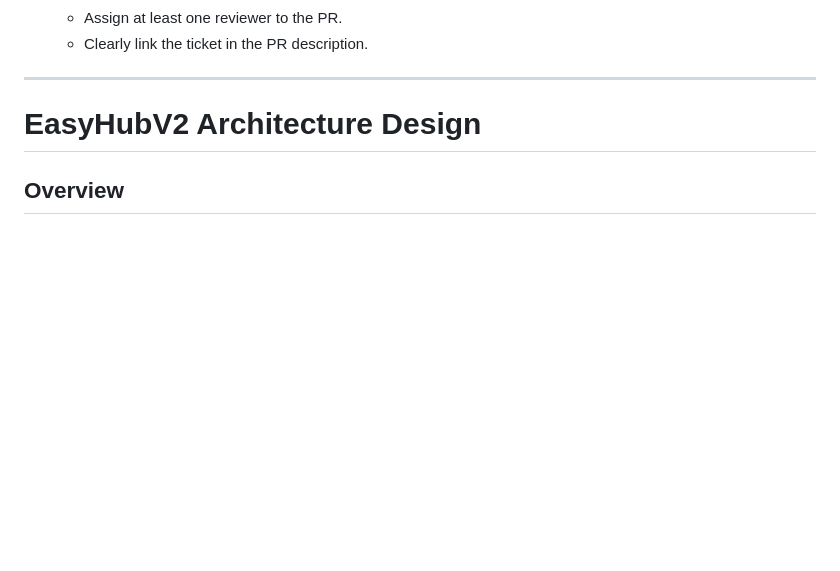
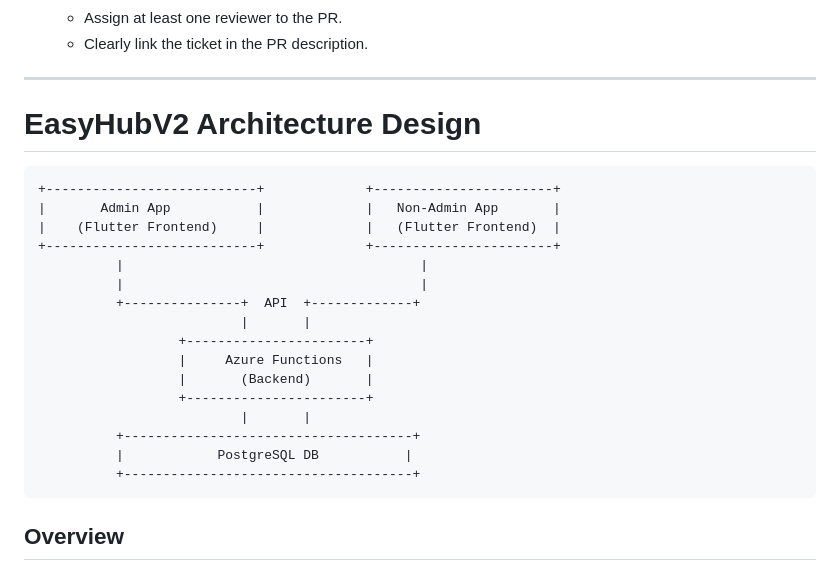
Before and after one commit to JTAndo/EasyHubV2, a Markdown page: docs/basic_overview.md, the part around the change. GitHub-like rendering; blank space fills up the shorter version.

````diff
--- a/docs/basic_overview.md
+++ b/docs/basic_overview.md
@@ -13,7 +13,24 @@
 ---
 
 # EasyHubV2 Architecture Design
-
+```plaintext
++---------------------------+             +-----------------------+
+|       Admin App           |             |   Non-Admin App       |
+|    (Flutter Frontend)     |             |   (Flutter Frontend)  |
++---------------------------+             +-----------------------+
+          |                                      |
+          |                                      |
+          +---------------+  API  +-------------+
+                          |       |
+                  +-----------------------+
+                  |     Azure Functions   |
+                  |       (Backend)       |
+                  +-----------------------+
+                          |       |
+          +-------------------------------------+
+          |            PostgreSQL DB           |
+          +-------------------------------------+
+```
 ## Overview
 EasyHubV2 is a system designed to manage user roles and permissions, linking Admins and Non-Admins while ensuring flexibility, scalability, and security. It uses a modular architecture with a clear separation of concerns between the backend, frontend, and database layers.
 
````
